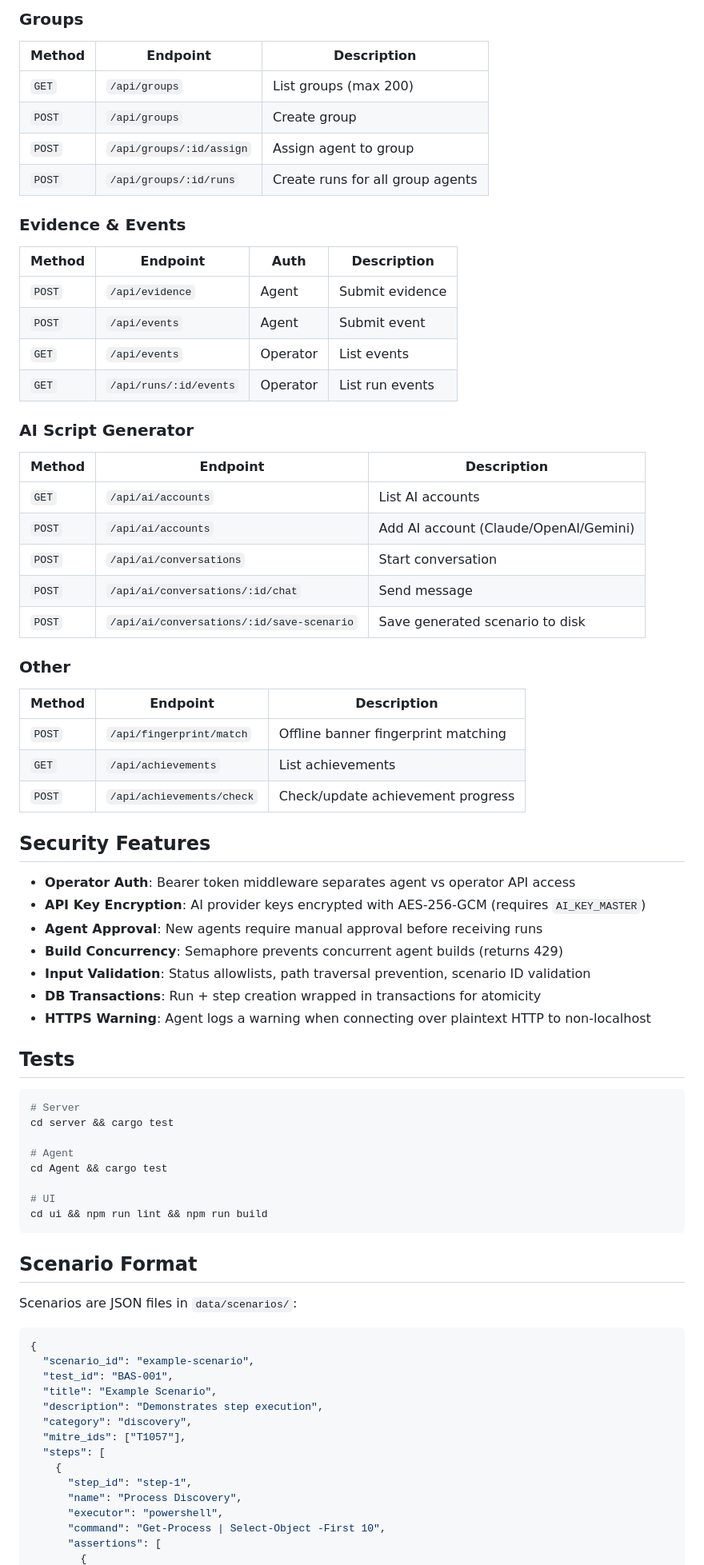
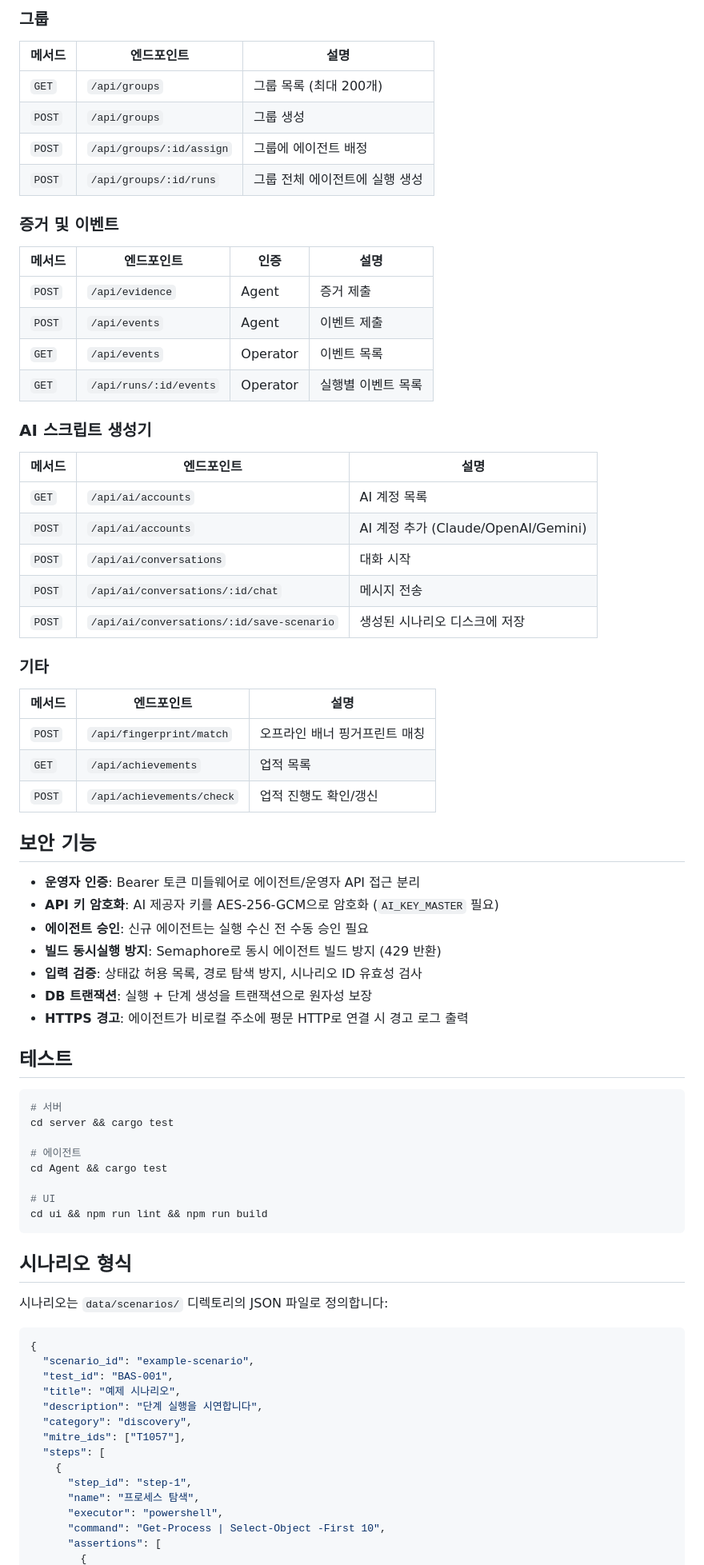
Before and after one commit to ibamin/MY_RAT, a Markdown page: README.md, the part around one of its changes. Shown at 80% size. Drawn GitHub-style.

````diff
--- a/README.md
+++ b/README.md
@@ -283,75 +293,75 @@ Agent-facing endpoints (register, heartbeat, poll, result) do not require operat
 
-### Groups
-| Method | Endpoint | Description |
-|--------|----------|-------------|
-| `GET` | `/api/groups` | List groups (max 200) |
-| `POST` | `/api/groups` | Create group |
-| `POST` | `/api/groups/:id/assign` | Assign agent to group |
-| `POST` | `/api/groups/:id/runs` | Create runs for all group agents |
+### 그룹
+| 메서드 | 엔드포인트 | 설명 |
+|--------|----------|------|
+| `GET` | `/api/groups` | 그룹 목록 (최대 200개) |
+| `POST` | `/api/groups` | 그룹 생성 |
+| `POST` | `/api/groups/:id/assign` | 그룹에 에이전트 배정 |
+| `POST` | `/api/groups/:id/runs` | 그룹 전체 에이전트에 실행 생성 |
 
-### Evidence & Events
-| Method | Endpoint | Auth | Description |
-|--------|----------|------|-------------|
-| `POST` | `/api/evidence` | Agent | Submit evidence |
-| `POST` | `/api/events` | Agent | Submit event |
-| `GET` | `/api/events` | Operator | List events |
-| `GET` | `/api/runs/:id/events` | Operator | List run events |
+### 증거 및 이벤트
+| 메서드 | 엔드포인트 | 인증 | 설명 |
+|--------|----------|------|------|
+| `POST` | `/api/evidence` | Agent | 증거 제출 |
+| `POST` | `/api/events` | Agent | 이벤트 제출 |
+| `GET` | `/api/events` | Operator | 이벤트 목록 |
+| `GET` | `/api/runs/:id/events` | Operator | 실행별 이벤트 목록 |
 
-### AI Script Generator
-| Method | Endpoint | Description |
-|--------|----------|-------------|
-| `GET` | `/api/ai/accounts` | List AI accounts |
-| `POST` | `/api/ai/accounts` | Add AI account (Claude/OpenAI/Gemini) |
-| `POST` | `/api/ai/conversations` | Start conversation |
-| `POST` | `/api/ai/conversations/:id/chat` | Send message |
-| `POST` | `/api/ai/conversations/:id/save-scenario` | Save generated scenario to disk |
+### AI 스크립트 생성기
+| 메서드 | 엔드포인트 | 설명 |
+|--------|----------|------|
+| `GET` | `/api/ai/accounts` | AI 계정 목록 |
+| `POST` | `/api/ai/accounts` | AI 계정 추가 (Claude/OpenAI/Gemini) |
+| `POST` | `/api/ai/conversations` | 대화 시작 |
+| `POST` | `/api/ai/conversations/:id/chat` | 메시지 전송 |
+| `POST` | `/api/ai/conversations/:id/save-scenario` | 생성된 시나리오 디스크에 저장 |
 
-### Other
-| Method | Endpoint | Description |
-|--------|----------|-------------|
-| `POST` | `/api/fingerprint/match` | Offline banner fingerprint matching |
-| `GET` | `/api/achievements` | List achievements |
-| `POST` | `/api/achievements/check` | Check/update achievement progress |
+### 기타
+| 메서드 | 엔드포인트 | 설명 |
+|--------|----------|------|
+| `POST` | `/api/fingerprint/match` | 오프라인 배너 핑거프린트 매칭 |
+| `GET` | `/api/achievements` | 업적 목록 |
+| `POST` | `/api/achievements/check` | 업적 진행도 확인/갱신 |
 
-## Security Features
+## 보안 기능
 
-- **Operator Auth**: Bearer token middleware separates agent vs operator API access
-- **API Key Encryption**: AI provider keys encrypted with AES-256-GCM (requires `AI_KEY_MASTER`)
-- **Agent Approval**: New agents require manual approval before receiving runs
-- **Build Concurrency**: Semaphore prevents concurrent agent builds (returns 429)
-- **Input Validation**: Status allowlists, path traversal prevention, scenario ID validation
-- **DB Transactions**: Run + step creation wrapped in transactions for atomicity
-- **HTTPS Warning**: Agent logs a warning when connecting over plaintext HTTP to non-localhost
+- **운영자 인증**: Bearer 토큰 미들웨어로 에이전트/운영자 API 접근 분리
+- **API 키 암호화**: AI 제공자 키를 AES-256-GCM으로 암호화 (`AI_KEY_MASTER` 필요)
+- **에이전트 승인**: 신규 에이전트는 실행 수신 전 수동 승인 필요
+- **빌드 동시실행 방지**: Semaphore로 동시 에이전트 빌드 방지 (429 반환)
+- **입력 검증**: 상태값 허용 목록, 경로 탐색 방지, 시나리오 ID 유효성 검사
+- **DB 트랜잭션**: 실행 + 단계 생성을 트랜잭션으로 원자성 보장
+- **HTTPS 경고**: 에이전트가 비로컬 주소에 평문 HTTP로 연결 시 경고 로그 출력
 
-## Tests
+## 테스트
 
 ```bash
-# Server
+# 서버
 cd server && cargo test
 
-# Agent
+# 에이전트
 cd Agent && cargo test
 
 # UI
 cd ui && npm run lint && npm run build
 ```
 
-## Scenario Format
+## 시나리오 형식
 
-Scenarios are JSON files in `data/scenarios/`:
+시나리오는 `data/scenarios/` 디렉토리의 JSON 파일로 정의합니다:
 
 ```json
 {
   "scenario_id": "example-scenario",
   "test_id": "BAS-001",
-  "title": "Example Scenario",
-  "description": "Demonstrates step execution",
+  "title": "예제 시나리오",
+  "description": "단계 실행을 시연합니다",
   "category": "discovery",
   "mitre_ids": ["T1057"],
   "steps": [
     {
       "step_id": "step-1",
-      "name": "Process Discovery",
+      "name": "프로세스 탐색",
       "executor": "powershell",
       "command": "Get-Process | Select-Object -First 10",
       "assertions": [
````
Also changed, not shown: other parts of README.md (+182 -172 lines).
